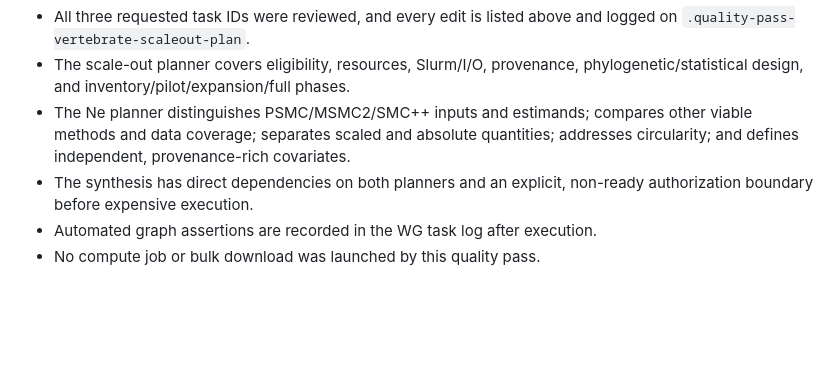
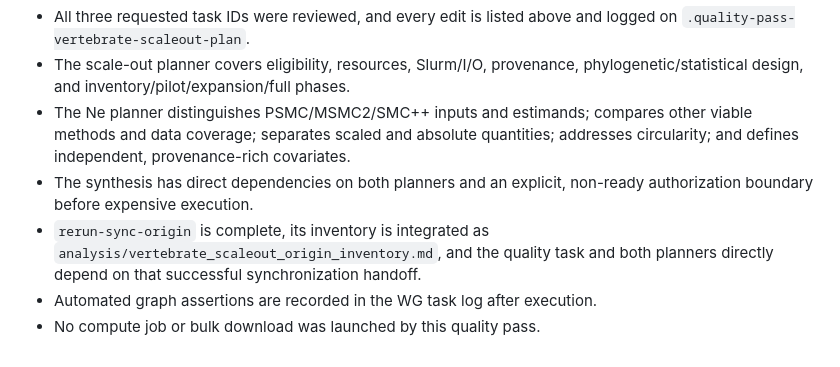
Before and after one commit to ekg/lewontin-paradox, a Markdown page: analysis/vertebrate_scaleout_quality_pass.md, the part around one of its changes. Rendered like a GitHub page; blank space fills up the shorter version.

```diff
--- a/analysis/vertebrate_scaleout_quality_pass.md
+++ b/analysis/vertebrate_scaleout_quality_pass.md
@@ -151,5 +158,8 @@ explicit execution-authorization boundary with staged go/no-go decisions.
   covariates.
 - The synthesis has direct dependencies on both planners and an explicit,
   non-ready authorization boundary before expensive execution.
+- `rerun-sync-origin` is complete, its inventory is integrated as
+  `analysis/vertebrate_scaleout_origin_inventory.md`, and the quality task and
+  both planners directly depend on that successful synchronization handoff.
 - Automated graph assertions are recorded in the WG task log after execution.
 - No compute job or bulk download was launched by this quality pass.
```
Also changed, not shown: other parts of analysis/vertebrate_scaleout_quality_pass.md (+14 -7 lines).
